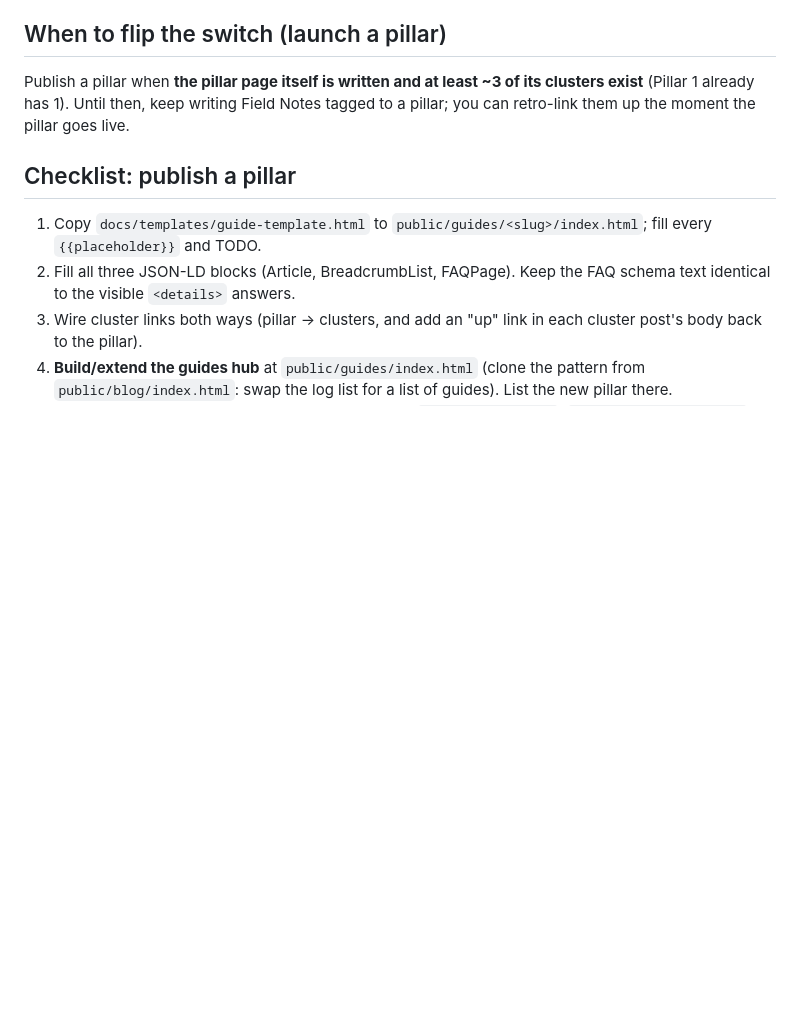
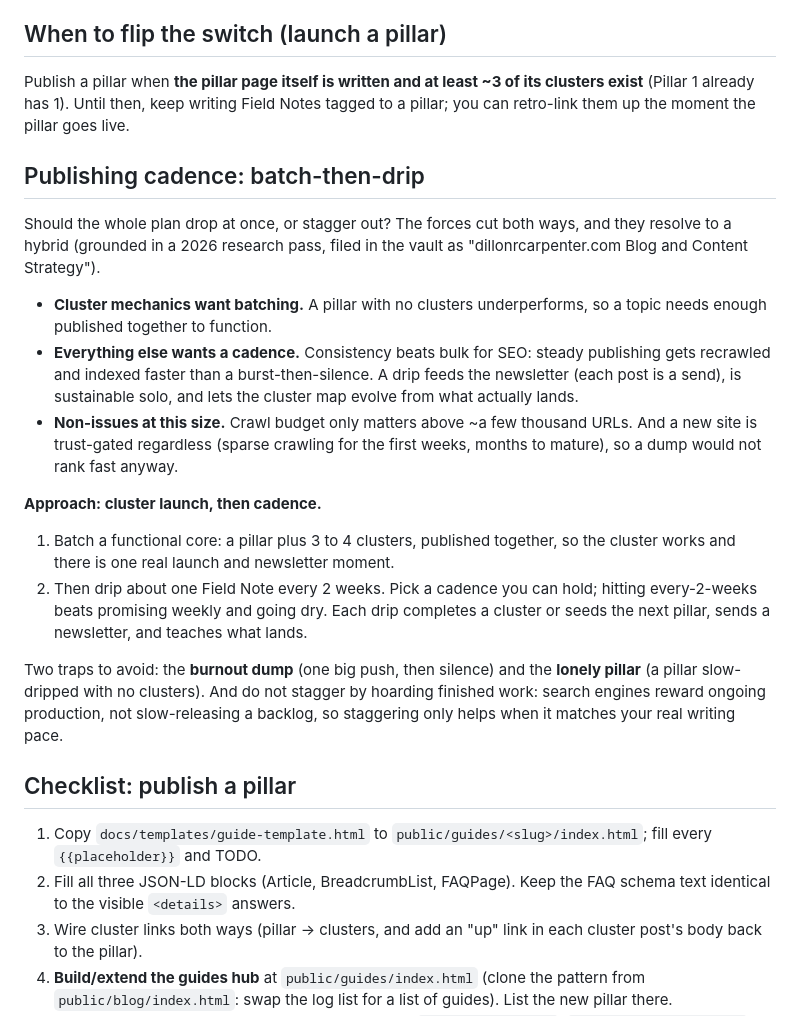
Before and after one commit to dillonrcarp/dillonrcarpenter, a Markdown page: docs/content-strategy.md, the part around the change. GitHub-like rendering; blank space fills up the shorter version.

Commit message:
docs: add publishing-cadence (batch-then-drip) to content strategy
Captures the batch-vs-drip analysis: cluster launch (pillar + 3-4 clusters
together) then ~biweekly drip. Grounded in a 2026 research pass; avoids the
burnout-dump and lonely-pillar failure modes.

```diff
--- a/docs/content-strategy.md
+++ b/docs/content-strategy.md
@@ -96,6 +96,35 @@ Publish a pillar when **the pillar page itself is written and at least ~3 of its
 clusters exist** (Pillar 1 already has 1). Until then, keep writing Field Notes
 tagged to a pillar; you can retro-link them up the moment the pillar goes live.
 
+## Publishing cadence: batch-then-drip
+
+Should the whole plan drop at once, or stagger out? The forces cut both ways, and
+they resolve to a hybrid (grounded in a 2026 research pass, filed in the vault as
+"dillonrcarpenter.com Blog and Content Strategy").
+
+- **Cluster mechanics want batching.** A pillar with no clusters underperforms, so
+  a topic needs enough published together to function.
+- **Everything else wants a cadence.** Consistency beats bulk for SEO: steady
+  publishing gets recrawled and indexed faster than a burst-then-silence. A drip
+  feeds the newsletter (each post is a send), is sustainable solo, and lets the
+  cluster map evolve from what actually lands.
+- **Non-issues at this size.** Crawl budget only matters above ~a few thousand
+  URLs. And a new site is trust-gated regardless (sparse crawling for the first
+  weeks, months to mature), so a dump would not rank fast anyway.
+
+**Approach: cluster launch, then cadence.**
+
+1. Batch a functional core: a pillar plus 3 to 4 clusters, published together, so
+   the cluster works and there is one real launch and newsletter moment.
+2. Then drip about one Field Note every 2 weeks. Pick a cadence you can hold;
+   hitting every-2-weeks beats promising weekly and going dry. Each drip completes
+   a cluster or seeds the next pillar, sends a newsletter, and teaches what lands.
+
+Two traps to avoid: the **burnout dump** (one big push, then silence) and the
+**lonely pillar** (a pillar slow-dripped with no clusters). And do not stagger by
+hoarding finished work: search engines reward ongoing production, not slow-releasing
+a backlog, so staggering only helps when it matches your real writing pace.
+
 ## Checklist: publish a pillar
 
 1. Copy `docs/templates/guide-template.html` to
```
